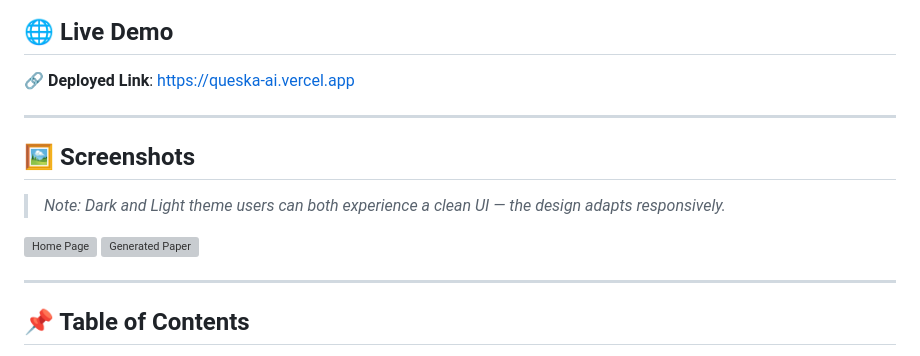
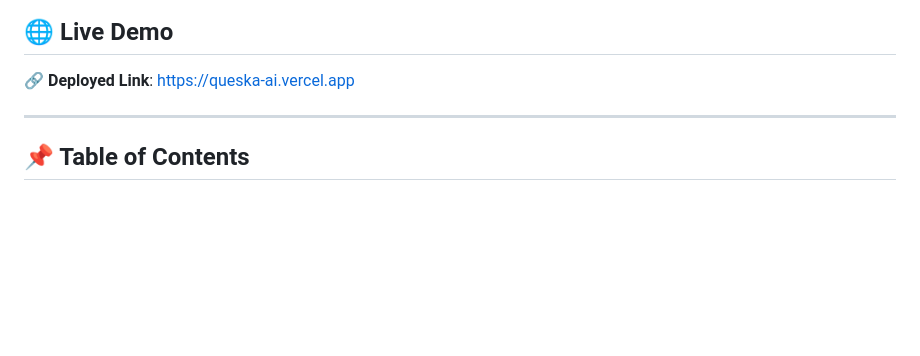
Before and after one commit to Str1nX03/Queska-AI, a Markdown page: README.md, the part around the change. GitHub-like rendering; blank space fills up the shorter version; grey boxes are pictures that could not be loaded.

```diff
--- a/README.md
+++ b/README.md
@@ -15,15 +15,6 @@
 ## 🌐 Live Demo
 
 🔗 **Deployed Link**: [https://queska-ai.vercel.app](https://queska-ai.vercel.app)
-
----
-
-## 🖼️ Screenshots
-
-> _Note: Dark and Light theme users can both experience a clean UI — the design adapts responsively._
-
-![Home Page](https://via.placeholder.com/800x400?text=Queska+AI+Home+Page)
-![Generated Paper](https://via.placeholder.com/800x400?text=Generated+Question+Paper)
 
 ---
 
```
